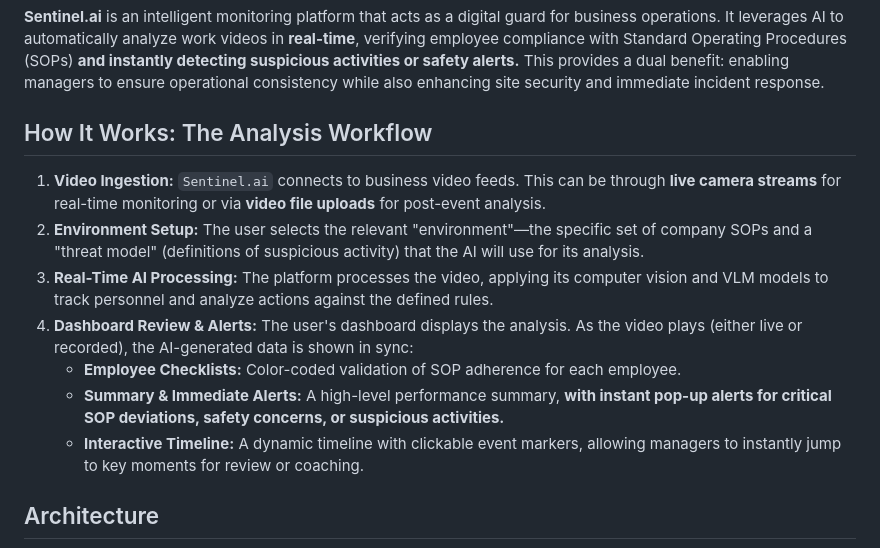
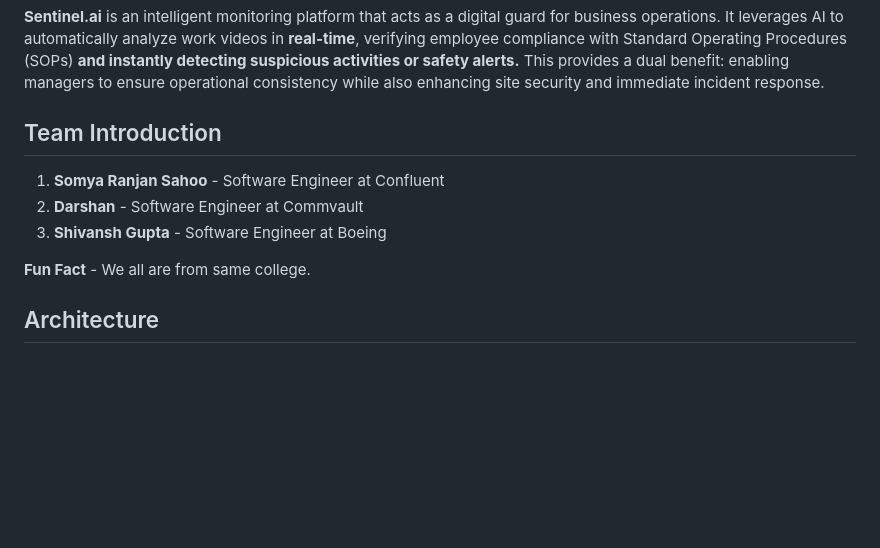
Before and after one commit to shivanshgupta2504/Sentinel.ai, a Markdown page: README.md, the part around the change printed below. Rendered like a GitHub page; blank space fills up the shorter version.

Commit message:
Final README.md

```diff
--- a/README.md
+++ b/README.md
@@ -4,15 +4,13 @@
 
 **Sentinel.ai** is an intelligent monitoring platform that acts as a digital guard for business operations. It leverages AI to automatically analyze work videos in **real-time**, verifying employee compliance with Standard Operating Procedures (SOPs) **and instantly detecting suspicious activities or safety alerts.** This provides a dual benefit: enabling managers to ensure operational consistency while also enhancing site security and immediate incident response.
 
-## How It Works: The Analysis Workflow
+## Team Introduction
 
-1.  **Video Ingestion:** `Sentinel.ai` connects to business video feeds. This can be through **live camera streams** for real-time monitoring or via **video file uploads** for post-event analysis.
-2.  **Environment Setup:** The user selects the relevant "environment"—the specific set of company SOPs and a "threat model" (definitions of suspicious activity) that the AI will use for its analysis.
-3.  **Real-Time AI Processing:** The platform processes the video, applying its computer vision and VLM models to track personnel and analyze actions against the defined rules.
-4.  **Dashboard Review & Alerts:** The user's dashboard displays the analysis. As the video plays (either live or recorded), the AI-generated data is shown in sync:
-    * **Employee Checklists:** Color-coded validation of SOP adherence for each employee.
-    * **Summary & Immediate Alerts:** A high-level performance summary, **with instant pop-up alerts for critical SOP deviations, safety concerns, or suspicious activities.**
-    * **Interactive Timeline:** A dynamic timeline with clickable event markers, allowing managers to instantly jump to key moments for review or coaching.
+1.  **Somya Ranjan Sahoo** - Software Engineer at Confluent
+2.  **Darshan** - Software Engineer at Commvault
+3.  **Shivansh Gupta** - Software Engineer at Boeing
+
+**Fun Fact** - We all are from same college.
 
 ## Architecture
 
```
Also changed, not shown: other parts of README.md (+2 -0 lines).
